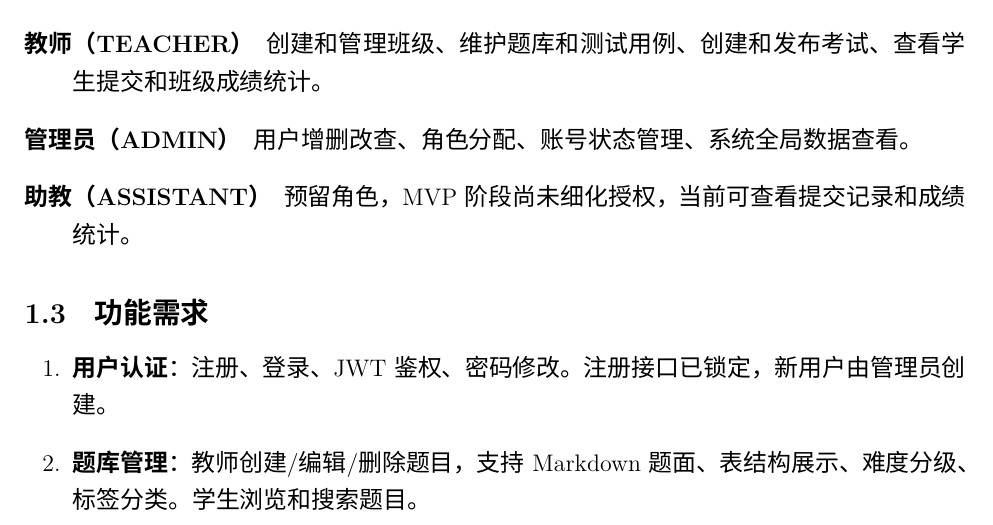
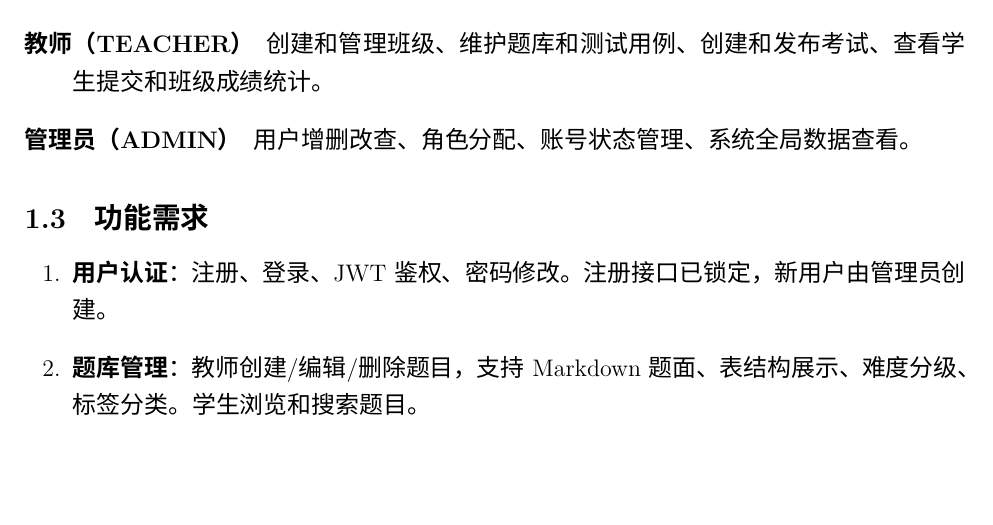
Before and after one commit to liuxiangyu666777888/sql_verify, a LaTeX document (项目文档/项目文档.tex): part of page 3 of 17, cut so that both start at the same text, the shorter picture padded with empty space. Compiled offline with XeLaTeX; a missing font is replaced by an installed copy or a similar font.

Commit message:
删除助教角色描述（该角色未实际实现授权逻辑）

```diff
--- a/项目文档/项目文档.tex
+++ b/项目文档/项目文档.tex
@@ -47,7 +47,6 @@
   \item[学生（STUDENT）] 浏览题库、编写 SQL 练习、参加在线考试、查看个人提交记录和成绩。
   \item[教师（TEACHER）] 创建和管理班级、维护题库和测试用例、创建和发布考试、查看学生提交和班级成绩统计。
   \item[管理员（ADMIN）] 用户增删改查、角色分配、账号状态管理、系统全局数据查看。
-  \item[助教（ASSISTANT）] 预留角色，MVP 阶段尚未细化授权，当前可查看提交记录和成绩统计。
 \end{description}
 
 \subsection{功能需求}
```
Also changed, not shown: 项目文档/项目文档.pdf.
